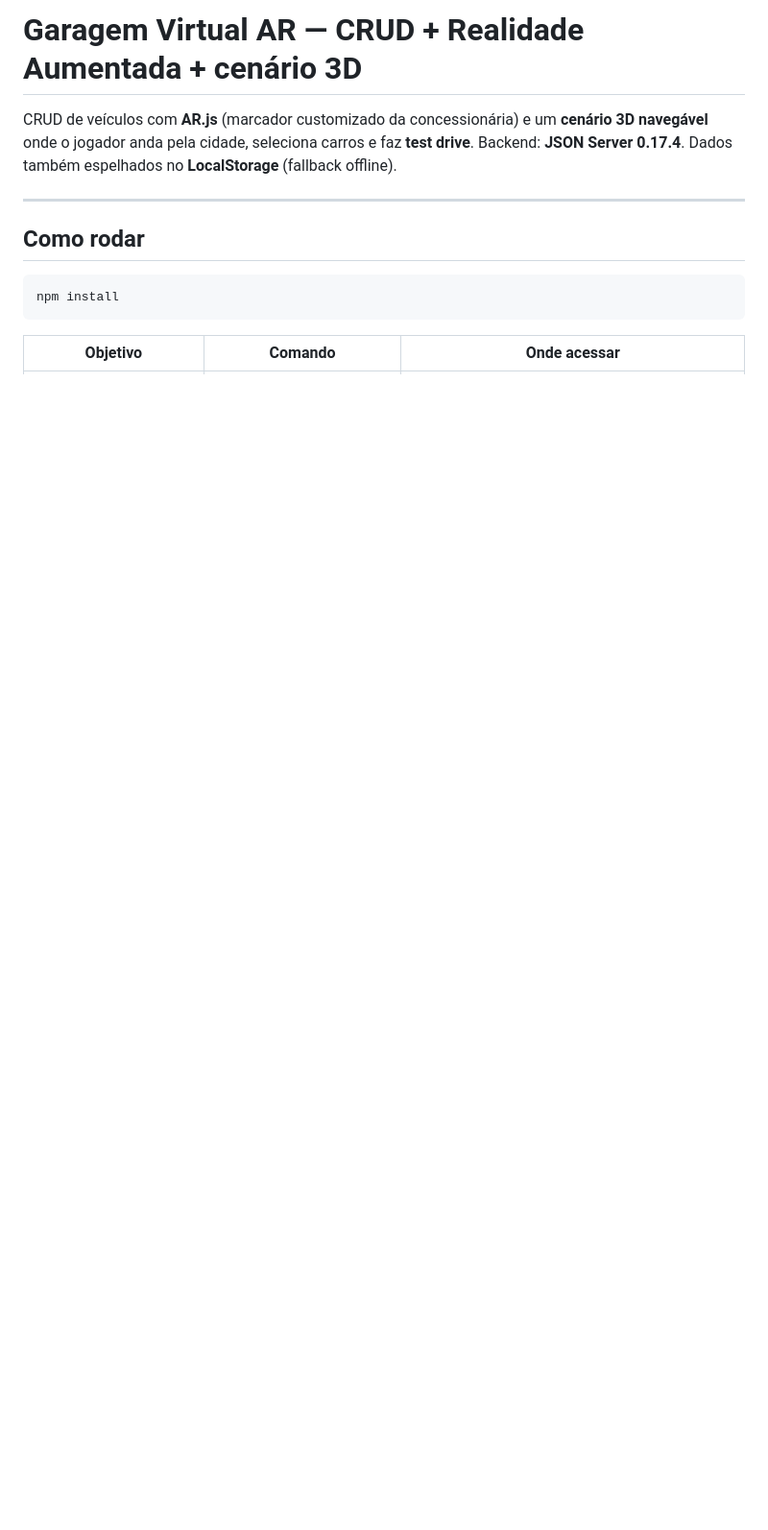
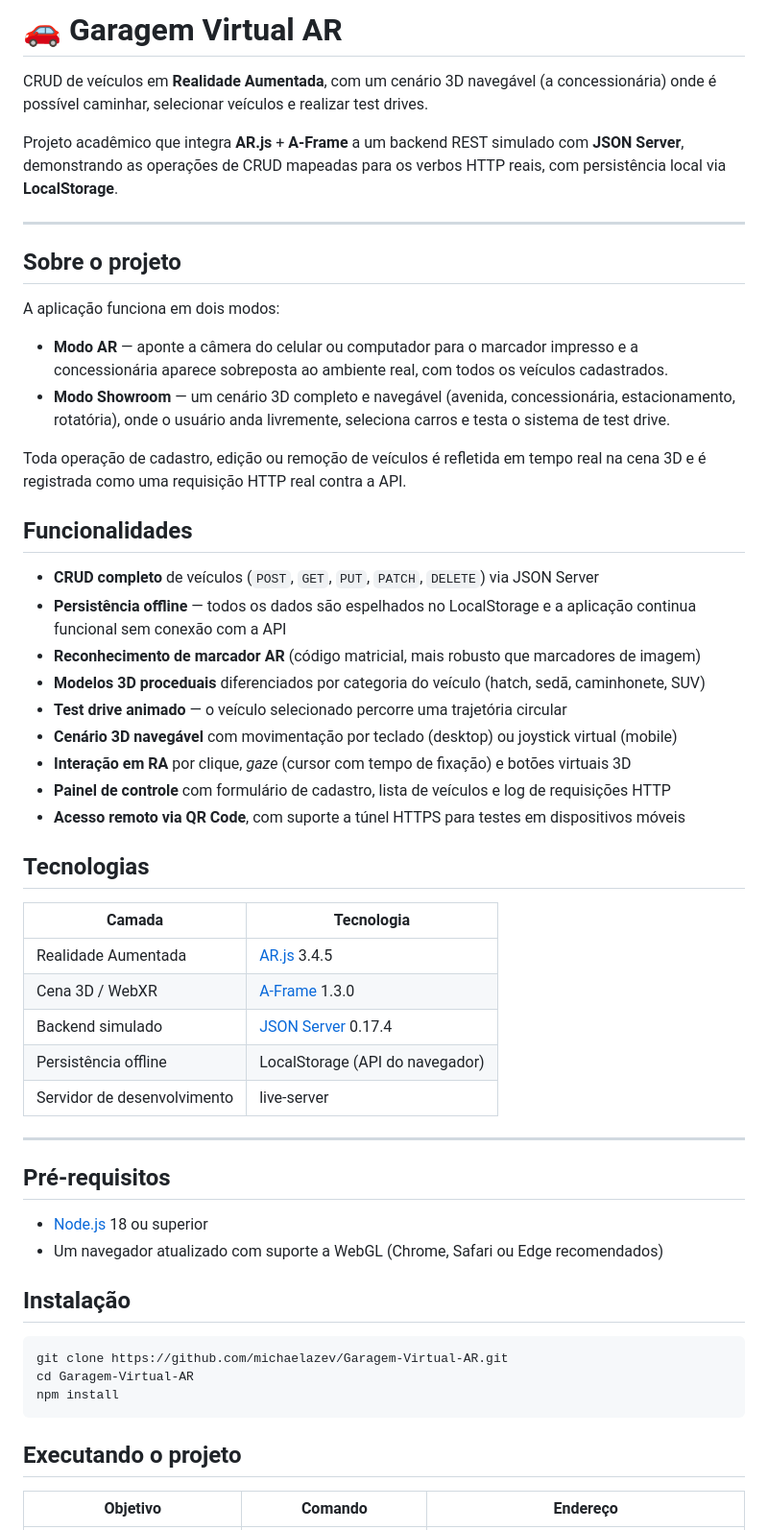
Before and after one commit to michaelazev/Garagem-Virtual-AR, a Markdown page: README.md, the part around one of its changes. Shown at 96% size. Rendered like a GitHub page; blank space fills up the shorter version.

````diff
--- a/README.md
+++ b/README.md
@@ -1,16 +1,66 @@
-# Garagem Virtual AR — CRUD + Realidade Aumentada + cenário 3D
+# 🚗 Garagem Virtual AR
 
-CRUD de veículos com **AR.js** (marcador customizado da concessionária) e um **cenário 3D
-navegável** onde o jogador anda pela cidade, seleciona carros e faz **test drive**.
-Backend: **JSON Server 0.17.4**. Dados também espelhados no **LocalStorage** (fallback offline).
+CRUD de veículos em **Realidade Aumentada**, com um cenário 3D navegável (a concessionária)
+onde é possível caminhar, selecionar veículos e realizar test drives.
+
+Projeto acadêmico que integra **AR.js** + **A-Frame** a um backend REST simulado com
+**JSON Server**, demonstrando as operações de CRUD mapeadas para os verbos HTTP reais,
+com persistência local via **LocalStorage**.
 
 ---
 
-## Como rodar
+## Sobre o projeto
+
+A aplicação funciona em dois modos:
+
+- **Modo AR** — aponte a câmera do celular ou computador para o marcador impresso e a
+  concessionária aparece sobreposta ao ambiente real, com todos os veículos cadastrados.
+- **Modo Showroom** — um cenário 3D completo e navegável (avenida, concessionária,
+  estacionamento, rotatória), onde o usuário anda livremente, seleciona carros e testa o
+  sistema de test drive.
+
+Toda operação de cadastro, edição ou remoção de veículos é refletida em tempo real na cena
+3D e é registrada como uma requisição HTTP real contra a API.
+
+## Funcionalidades
+
+- **CRUD completo** de veículos (`POST`, `GET`, `PUT`, `PATCH`, `DELETE`) via JSON Server
+- **Persistência offline** — todos os dados são espelhados no LocalStorage e a aplicação
+  continua funcional sem conexão com a API
+- **Reconhecimento de marcador AR** (código matricial, mais robusto que marcadores de imagem)
+- **Modelos 3D proceduais** diferenciados por categoria do veículo (hatch, sedã, caminhonete, SUV)
+- **Test drive animado** — o veículo selecionado percorre uma trajetória circular
+- **Cenário 3D navegável** com movimentação por teclado (desktop) ou joystick virtual (mobile)
+- **Interação em RA** por clique, *gaze* (cursor com tempo de fixação) e botões virtuais 3D
+- **Painel de controle** com formulário de cadastro, lista de veículos e log de requisições HTTP
+- **Acesso remoto via QR Code**, com suporte a túnel HTTPS para testes em dispositivos móveis
+
+## Tecnologias
+
+| Camada | Tecnologia |
+|---|---|
+| Realidade Aumentada | [AR.js](https://ar-js-org.github.io/AR.js-Docs/) 3.4.5 |
+| Cena 3D / WebXR | [A-Frame](https://aframe.io/) 1.3.0 |
+| Backend simulado | [JSON Server](https://github.com/typicode/json-server) 0.17.4 |
+| Persistência offline | LocalStorage (API do navegador) |
+| Servidor de desenvolvimento | live-server |
+
+---
+
+## Pré-requisitos
+
+- [Node.js](https://nodejs.org/) 18 ou superior
+- Um navegador atualizado com suporte a WebGL (Chrome, Safari ou Edge recomendados)
+
+## Instalação
 
 ```bash
+git clone https://github.com/michaelazev/Garagem-Virtual-AR.git
+cd Garagem-Virtual-AR
 npm install
 ```
 
-| Objetivo | Comando | Onde acessar |
+## Executando o projeto
+
+| Objetivo | Comando | Endereço |
 |---|---|---|
````
Also changed, not shown: other parts of README.md (+65 -137 lines).
